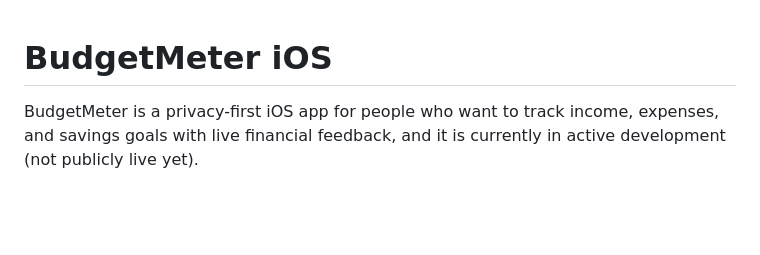
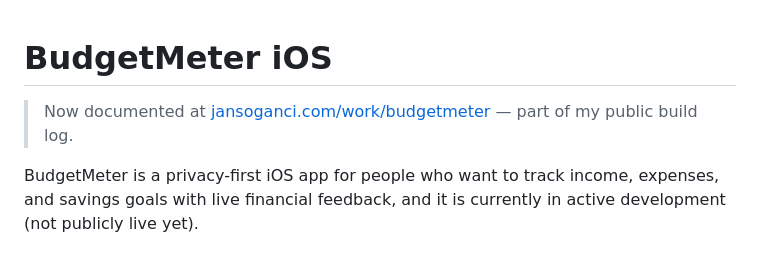
Before and after one commit to jansoganci/budgetmeter.ios, a Markdown page: README.md, the part around the change. GitHub-like rendering; blank space fills up the shorter version.

Commit message:
Link README to jansoganci.com build log
Co-Authored-By: Claude Sonnet 5 <noreply@anthropic.com>
Claude-Session: https://claude.ai/code/session_01NvxZwKVwM15GwM8yPTdYXr

```diff
--- a/README.md
+++ b/README.md
@@ -1,4 +1,7 @@
 # BudgetMeter iOS
+
+> Now documented at [jansoganci.com/work/budgetmeter](https://jansoganci.com/work/budgetmeter) — part of my public build log.
+
 BudgetMeter is a privacy-first iOS app for people who want to track income, expenses, and savings goals with live financial feedback, and it is currently in active development (not publicly live yet).
 
 ## What it does
```
